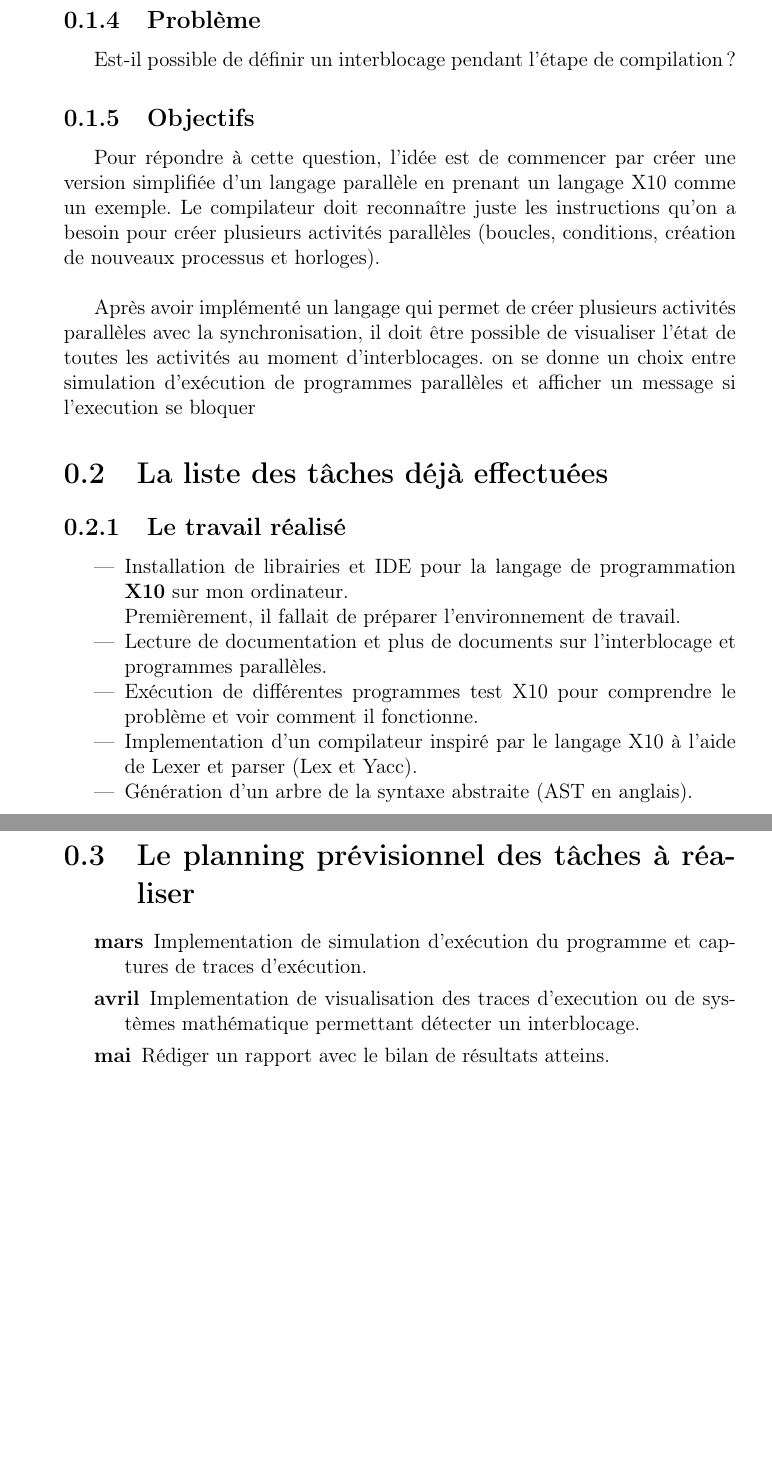
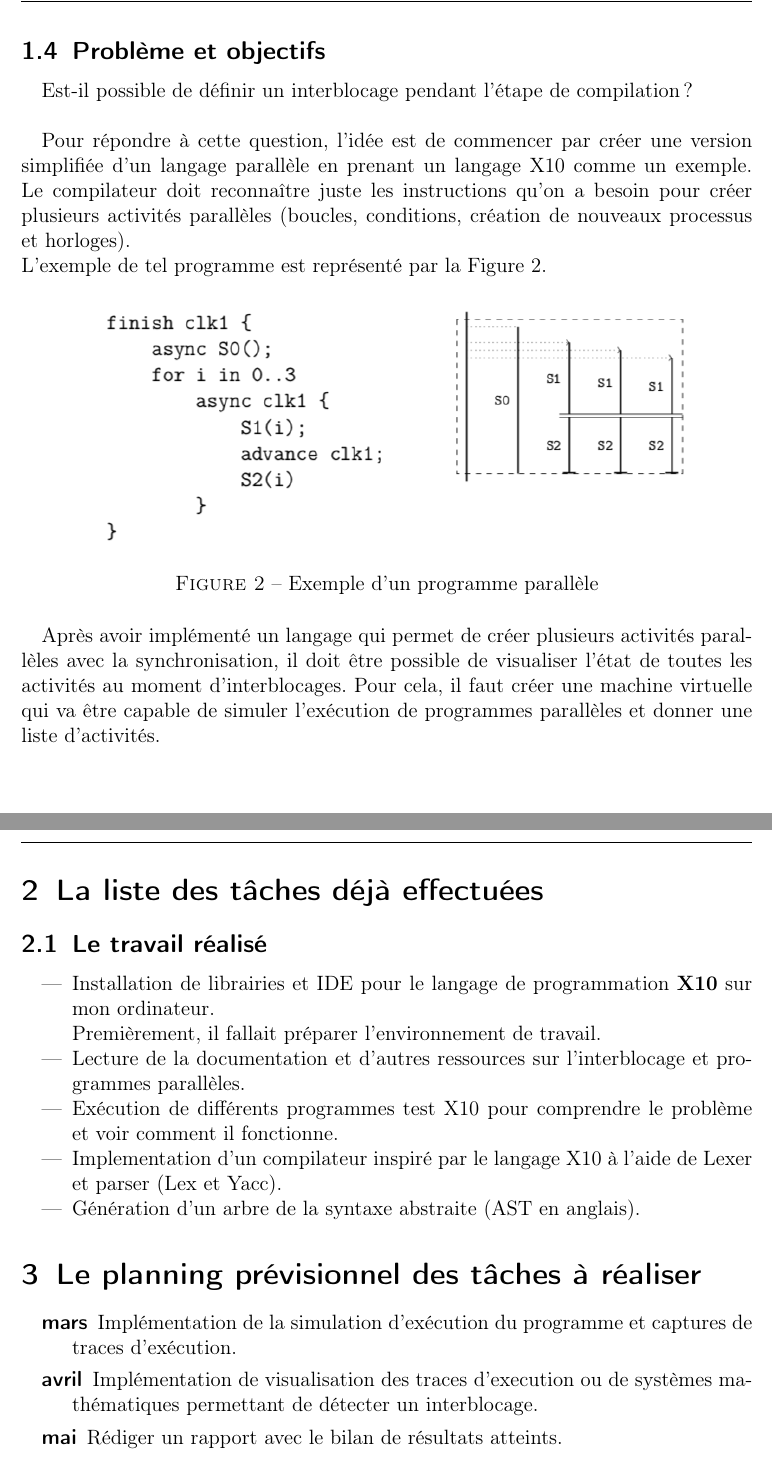
Before and after one commit to olikk/Parallel-Execution-Simulator, a LaTeX document (rapport.tex): two parts of pages 5 and 6 of 7, joined at a grey line, cut at the place of the change, the shorter picture padded with empty space. Compiled offline with pdfLaTeX.

Commit message:
rapport finale

```diff
--- a/rapport.tex
+++ b/rapport.tex
@@ -1,9 +1,11 @@
 
-\documentclass[12pt]{report}
-
+\documentclass[12pt]{scrartcl}
+\usepackage[margin=1.2in]{geometry}
 \usepackage[french]{babel} % choix de la langue : anglais par défaut
 \usepackage[utf8]{inputenc} % choix de l'encodage des caractères : utile pour les accents
 \usepackage[T1]{fontenc}
+\usepackage{fancyhdr}
+
 %%%%%%%%%%%%%%%%%%%%%%%%%%%%%%%%%%%%%%%%%%%%%%%%%%%%
 % Math : les packages classiques :
 \usepackage{amsmath}
@@ -84,26 +94,33 @@ D'où l'intérêt de reconnaître ces interblocages automatiquement le plus tôt
 
 \newpage
 
-\subsection{Problème}
+\subsection{Problème et objectifs}
 
-Est-il possible de définir un interblocage pendant l'étape de compilation?
-
- \subsection{Objectifs}
+Est-il possible de définir un interblocage pendant l'étape de compilation?\\
 
  Pour répondre à cette question, l'idée est de commencer par créer une version simplifiée d'un langage parallèle en prenant un langage X10 comme un exemple.
  Le compilateur doit reconnaître juste les instructions qu'on a besoin pour créer plusieurs activités parallèles (boucles, conditions, création de nouveaux processus et horloges).\\
+ L'exemple de tel programme est représenté par la Figure 2.
+
+ \begin{figure}[h]
+  \includegraphics[scale=1]{program}
+  \centering
+  \caption{Exemple d'un programme parallèle}
+  \centering
+\end{figure}
 
  Après avoir implémenté un langage qui permet de créer plusieurs activités parallèles avec la synchronisation, il doit être possible de visualiser l'état de toutes les activités au moment d'interblocages.
-  on se donne un choix entre simulation d'exécution de programmes parallèles et afficher un message si l'execution se bloquer
+ Pour cela, il faut créer une machine virtuelle qui va être capable de simuler l'exécution de programmes parallèles et donner une liste d'activités. \\
 
+ \newpage
 
 \section{La liste des tâches déjà effectuées}
 
 \subsection{Le travail réalisé}
 \begin{itemize}
- \item Installation de librairies et IDE pour la langage de programmation \textbf{X10} sur mon ordinateur.\\ Premièrement, il fallait de préparer l'environnement de travail.
- \item Lecture de documentation et plus de documents sur l'interblocage et programmes parallèles.
- \item Exécution de différentes programmes test X10 pour comprendre le problème et voir comment il fonctionne.
+ \item Installation de librairies et IDE pour le langage de programmation \textbf{X10} sur mon ordinateur.\\ Premièrement, il fallait préparer l'environnement de travail.
+ \item Lecture de la documentation et d'autres ressources sur l'interblocage et programmes parallèles.
+ \item Exécution de différents programmes test X10 pour comprendre le problème et voir comment il fonctionne.
  \item Implementation d'un compilateur inspiré par le langage X10 à l'aide de Lexer et parser (Lex et Yacc).
  \item Génération d'un arbre de la syntaxe abstraite (AST en anglais).
 \end{itemize}
@@ -112,8 +129,8 @@ Est-il possible de définir un interblocage pendant l'étape de compilation?
 
 \section{Le planning prévisionnel des tâches à réaliser}
 \begin{description}
-  \item[mars] Implementation de simulation d'exécution du programme et captures de traces d'exécution.
-  \item[avril] Implementation de visualisation des traces d'execution ou de systèmes mathématique permettant détecter un interblocage.
-  \item[mai] Rédiger un rapport avec le bilan de résultats atteins.
+  \item[mars] Implémentation de la simulation d'exécution du programme et captures de traces d'exécution.
+  \item[avril] Implémentation de visualisation des traces d'execution ou de systèmes mathématiques permettant de détecter un interblocage.
+  \item[mai] Rédiger un rapport avec le bilan de résultats atteints.
 \end{description}
 
@@ -121,3 +137,3 @@ Est-il possible de définir un interblocage pendant l'étape de compilation?
 
-\section{Motivation}
+\newpage
 
```
Also changed, not shown: img/logounistra.png (added), img/program.png (added), rapport.pdf, rapport.tex (56 more changed lines), 2 other files.
